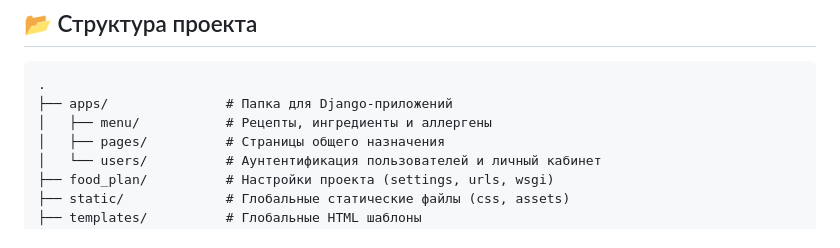
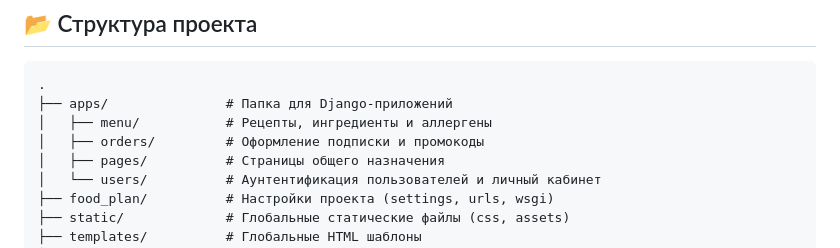
Before and after one commit to VictoriaL-dev/food-plan, a Markdown page: README.md, the part around the change. GitHub-like rendering.

Commit message:
docs: update README.md

```diff
--- a/README.md
+++ b/README.md
@@ -11,6 +11,7 @@
 .
 ├── apps/               # Папка для Django-приложений
 │   ├── menu/           # Рецепты, ингредиенты и аллергены
+│   ├── orders/         # Оформление подписки и промокоды
 │   ├── pages/          # Страницы общего назначения
 │   └── users/          # Аунтентификация пользователей и личный кабинет
 ├── food_plan/          # Настройки проекта (settings, urls, wsgi)
```
